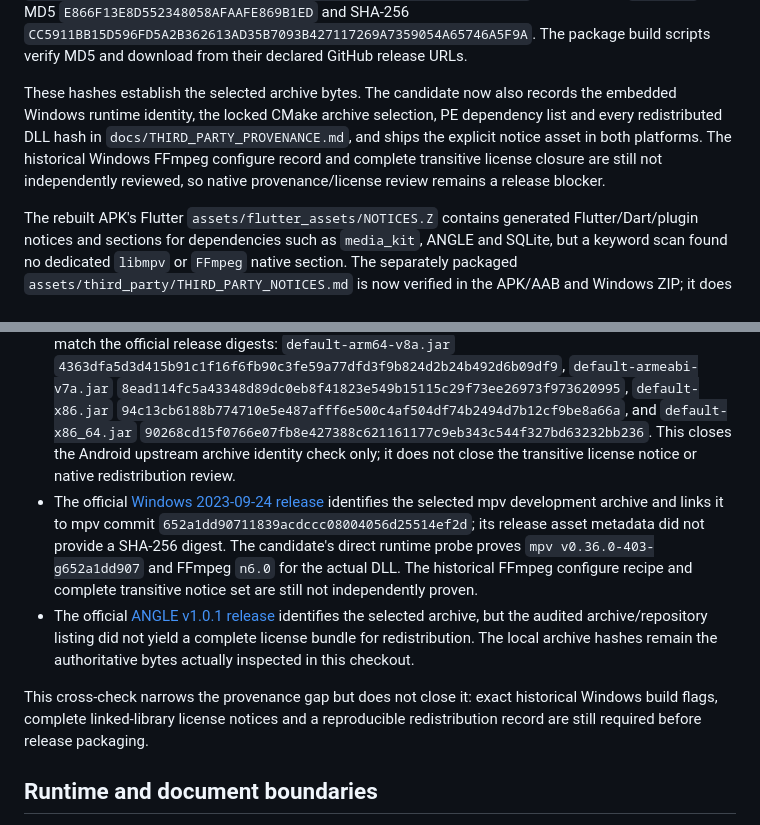
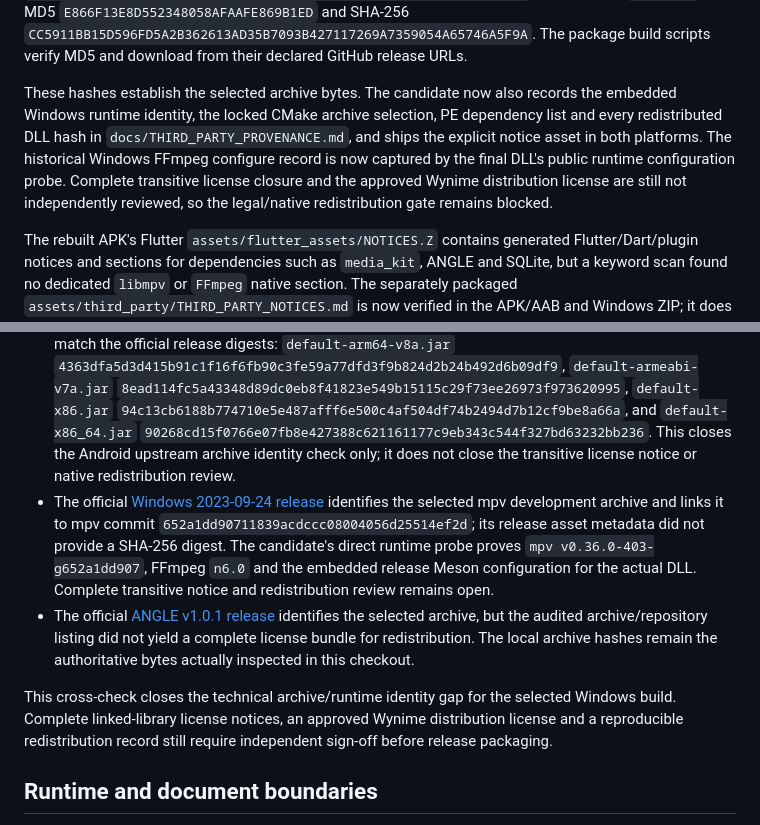
Before and after one commit to william12233/Wynime, a Markdown page: docs/PHASE12_STATUS.md, 2 parts joined by grey strips. Drawn GitHub-style.

```diff
--- a/docs/PHASE12_STATUS.md
+++ b/docs/PHASE12_STATUS.md
@@ -117,9 +117,10 @@ records the embedded Windows runtime identity, the locked CMake archive
 selection, PE dependency list and every redistributed DLL hash in
 `docs/THIRD_PARTY_PROVENANCE.md`, and
 ships the explicit notice asset in both platforms. The historical Windows
-FFmpeg configure record and complete transitive license closure are still not
-independently reviewed, so native provenance/license review remains a release
-blocker.
+FFmpeg configure record is now captured by the final DLL's public runtime
+configuration probe. Complete transitive license closure and the approved
+Wynime distribution license are still not independently reviewed, so the
+legal/native redistribution gate remains blocked.
 
 The rebuilt APK's Flutter `assets/flutter_assets/NOTICES.Z` contains generated
 Flutter/Dart/plugin notices and sections for dependencies such as `media_kit`,
@@ -134,10 +135,13 @@ The checkout has no root project `LICENSE` or `NOTICE` file. The application's o
 
 - The official [`libmpv-android-video-build` v1.1.7 release](https://github.com/media-kit/libmpv-android-video-build/releases/tag/v1.1.7) exposes these SHA-256 digests for the four ABI JARs: `default-arm64-v8a.jar` `4363dfa5d3d415b91c1f16f6fb90c3fe59a77dfd3f9b824d2b24b492d6b09df9`, `default-armeabi-v7a.jar` `8ead114fc5a43348d89dc0eb8f41823e549b15115c29f73ee26973f973620995`, `default-x86.jar` `94c13cb6188b774710e5e487afff6e500c4af504df74b2494d7b12cf9be8a66a`, and `default-x86_64.jar` `90268cd15f0766e07fb8e427388c621161177c9eb343c544f327bd63232bb236`. Its [`v1.1.7` dependency manifest](https://github.com/media-kit/libmpv-android-video-build/blob/v1.1.7/buildscripts/include/depinfo.sh) records FFmpeg 6.0, mpv commit `78d43740f52db817d98bcf24fb30a76ab6fa13ff` and the supporting dependency versions; the default flavor uses `--disable-gpl`, `--disable-nonfree` FFmpeg and `gpl=false` for libmpv. The upstream [`LICENSE`](https://github.com/media-kit/libmpv-android-video-build/blob/v1.1.7/LICENSE) is evidence for that source build repository, not a substitute for a complete transitive redistribution notice set for the APK.
 - The current build output contains the original v1.1.7 ABI JARs. Their local SHA-256 values directly match the official release digests: `default-arm64-v8a.jar` `4363dfa5d3d415b91c1f16f6fb90c3fe59a77dfd3f9b824d2b24b492d6b09df9`, `default-armeabi-v7a.jar` `8ead114fc5a43348d89dc0eb8f41823e549b15115c29f73ee26973f973620995`, `default-x86.jar` `94c13cb6188b774710e5e487afff6e500c4af504df74b2494d7b12cf9be8a66a`, and `default-x86_64.jar` `90268cd15f0766e07fb8e427388c621161177c9eb343c544f327bd63232bb236`. This closes the Android upstream archive identity check only; it does not close the transitive license notice or native redistribution review.
-- The official [Windows 2023-09-24 release](https://github.com/media-kit/libmpv-win32-video-build/releases/tag/2023-09-24) identifies the selected mpv development archive and links it to mpv commit `652a1dd90711839acdccc08004056d25514ef2d`; its release asset metadata did not provide a SHA-256 digest. The candidate's direct runtime probe proves `mpv v0.36.0-403-g652a1dd907` and FFmpeg `n6.0` for the actual DLL. The historical FFmpeg configure recipe and complete transitive notice set are still not independently proven.
+- The official [Windows 2023-09-24 release](https://github.com/media-kit/libmpv-win32-video-build/releases/tag/2023-09-24) identifies the selected mpv development archive and links it to mpv commit `652a1dd90711839acdccc08004056d25514ef2d`; its release asset metadata did not provide a SHA-256 digest. The candidate's direct runtime probe proves `mpv v0.36.0-403-g652a1dd907`, FFmpeg `n6.0` and the embedded release Meson configuration for the actual DLL. Complete transitive notice and redistribution review remains open.
 - The official [ANGLE v1.0.1 release](https://github.com/alexmercerind/flutter-windows-ANGLE-OpenGL-ES/releases/tag/v1.0.1) identifies the selected archive, but the audited archive/repository listing did not yield a complete license bundle for redistribution. The local archive hashes remain the authoritative bytes actually inspected in this checkout.
 
-This cross-check narrows the provenance gap but does not close it: exact historical Windows build flags, complete linked-library license notices and a reproducible redistribution record are still required before release packaging.
+This cross-check closes the technical archive/runtime identity gap for the
+selected Windows build. Complete linked-library license notices, an approved
+Wynime distribution license and a reproducible redistribution record still
+require independent sign-off before release packaging.
 
 ## Runtime and document boundaries
 
```
Also changed, not shown: docs/THIRD_PARTY_PROVENANCE.md (+9 -5 lines), 1 other file.
